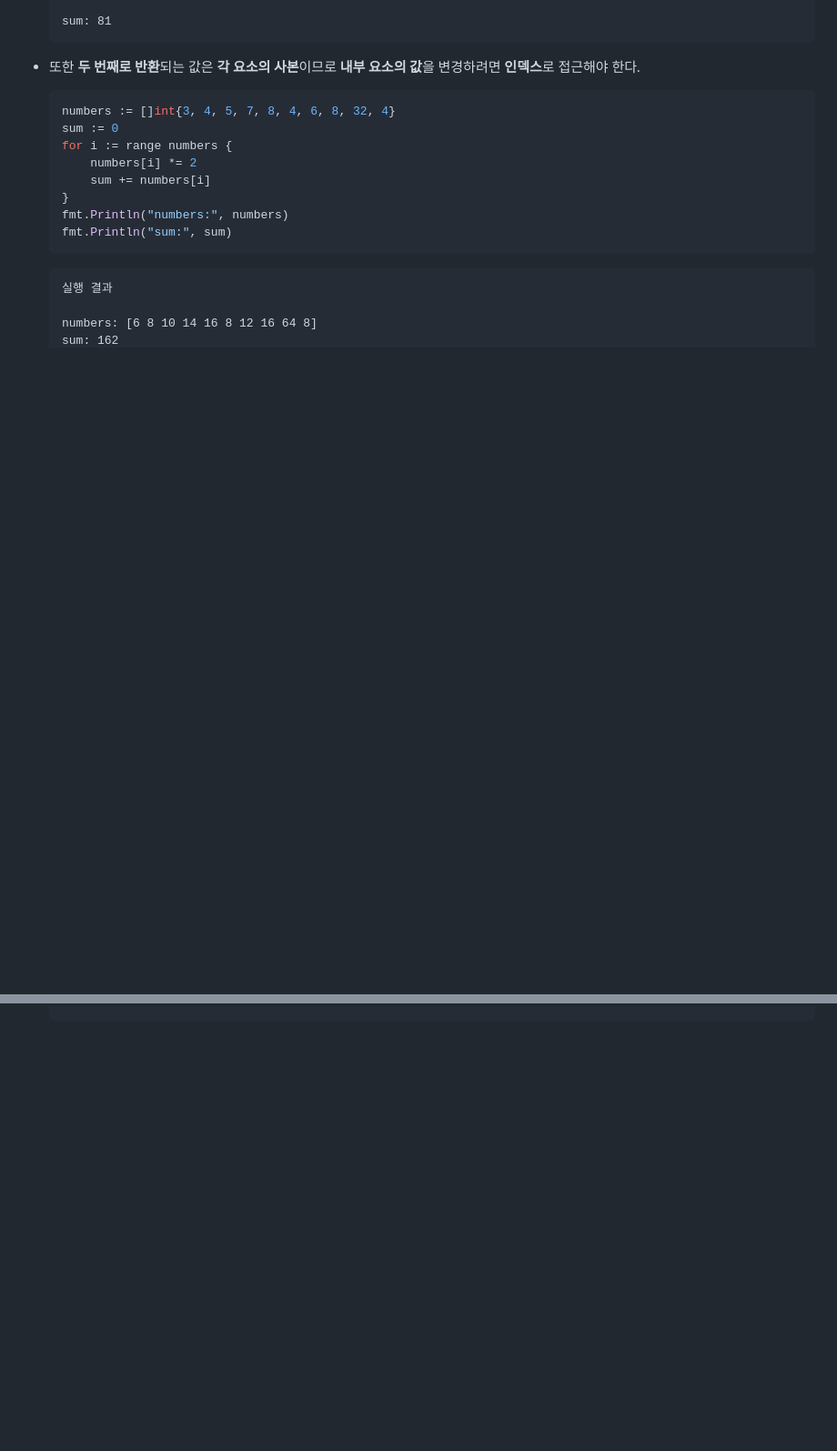
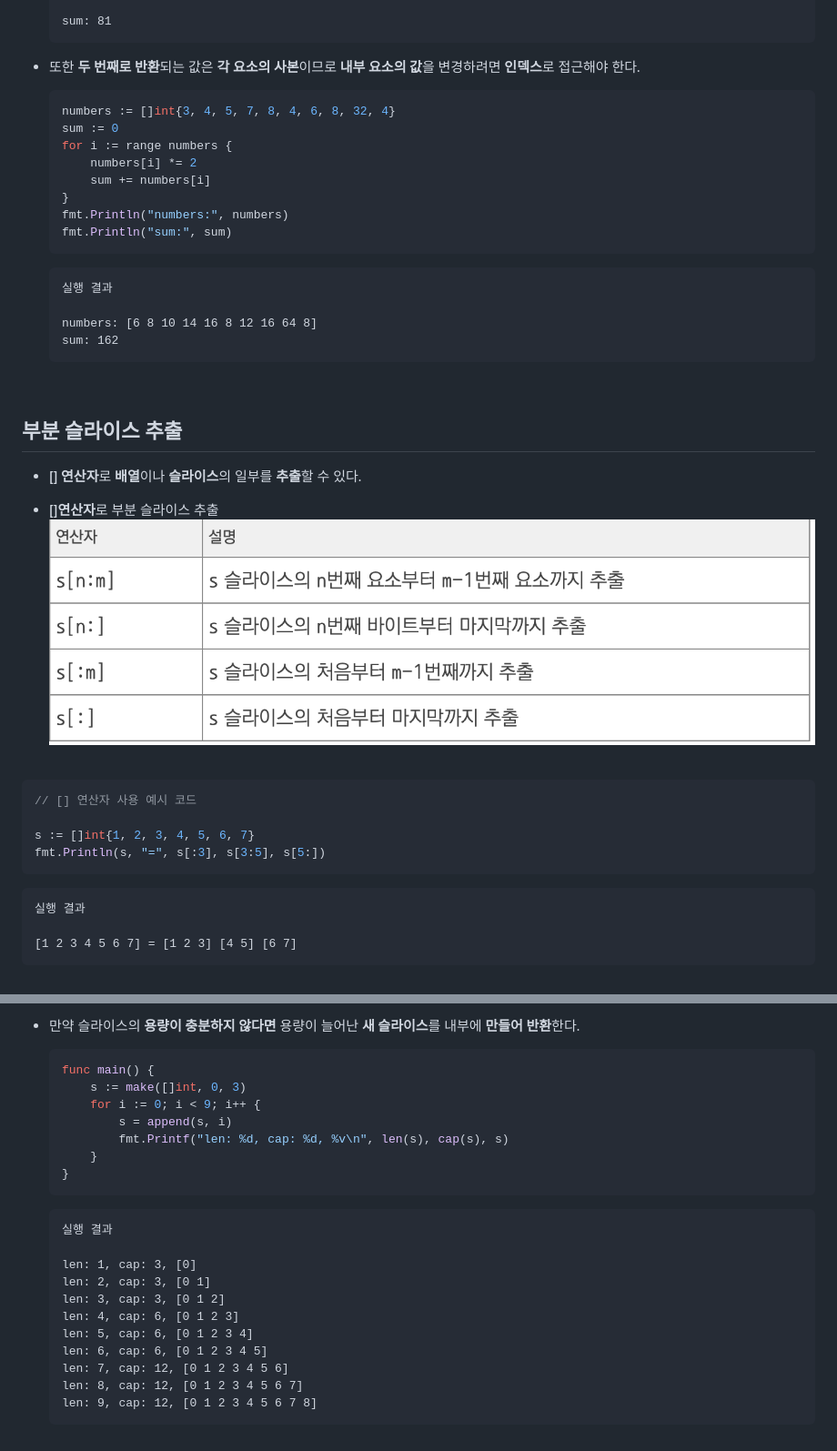
Before and after one commit to parkjinhong03/go-for-GO, a Markdown page: 05. Data Type/05-04. array & slice/05-04-02. Additional Function of Array and Slice.md, 2 parts joined by grey strips. Shown: that part at 91% size. GitHub-like rendering; pictures changed too: img/slice_operate.png (added); blank space fills up the shorter version.

Commit message:
슬라이스 추가 정리

```diff
--- a/05. Data Type/05-04. array & slice/05-04-02. Additional Function of Array and Slice.md
+++ b/05. Data Type/05-04. array & slice/05-04-02. Additional Function of Array and Slice.md
@@ -59,3 +59,26 @@
     numbers: [6 8 10 14 16 8 12 16 64 8]
     sum: 162
     ~~~
+
+<br>
+
+## **부분 슬라이스 추출**
+- **[] 연산자**로 **배열**이나 **슬라이스**의 일부를 **추출**할 수 있다.
+
+- **[]연산자**로 부분 슬라이스 추출
+![slice_operate](/img/slice_operate.png)
+
+<br>
+
+~~~go
+// [] 연산자 사용 예시 코드
+
+s := []int{1, 2, 3, 4, 5, 6, 7}
+fmt.Println(s, "=", s[:3], s[3:5], s[5:])
+~~~
+~~~
+실행 결과
+
+[1 2 3 4 5 6 7] = [1 2 3] [4 5] [6 7]
+~~~
+
@@ -61,0 +115,27 @@
+- 만약 슬라이스의 **용량이 충분하지 않다면** 용량이 늘어난 **새 슬라이스**를 내부에 **만들어 반환**한다.
+    ~~~go
+    func main() {
+        s := make([]int, 0, 3)
+        for i := 0; i < 9; i++ {
+            s = append(s, i)
+            fmt.Printf("len: %d, cap: %d, %v\n", len(s), cap(s), s)
+        }
+    }
+    ~~~
+    ~~~
+    실행 결과
+
+    len: 1, cap: 3, [0]
+    len: 2, cap: 3, [0 1]
+    len: 3, cap: 3, [0 1 2]
+    len: 4, cap: 6, [0 1 2 3]
+    len: 5, cap: 6, [0 1 2 3 4]
+    len: 6, cap: 6, [0 1 2 3 4 5]
+    len: 7, cap: 12, [0 1 2 3 4 5 6]
+    len: 8, cap: 12, [0 1 2 3 4 5 6 7]
+    len: 9, cap: 12, [0 1 2 3 4 5 6 7 8]
+    ~~~
+<br>
+
+<!-- ### **2. 슬라이스 삽입**
+-  -->
```
Also changed, not shown: other parts of 05. Data Type/05-04. array & slice/05-04-02. Additional Function of Array and Slice.md (+30 -0 lines).
